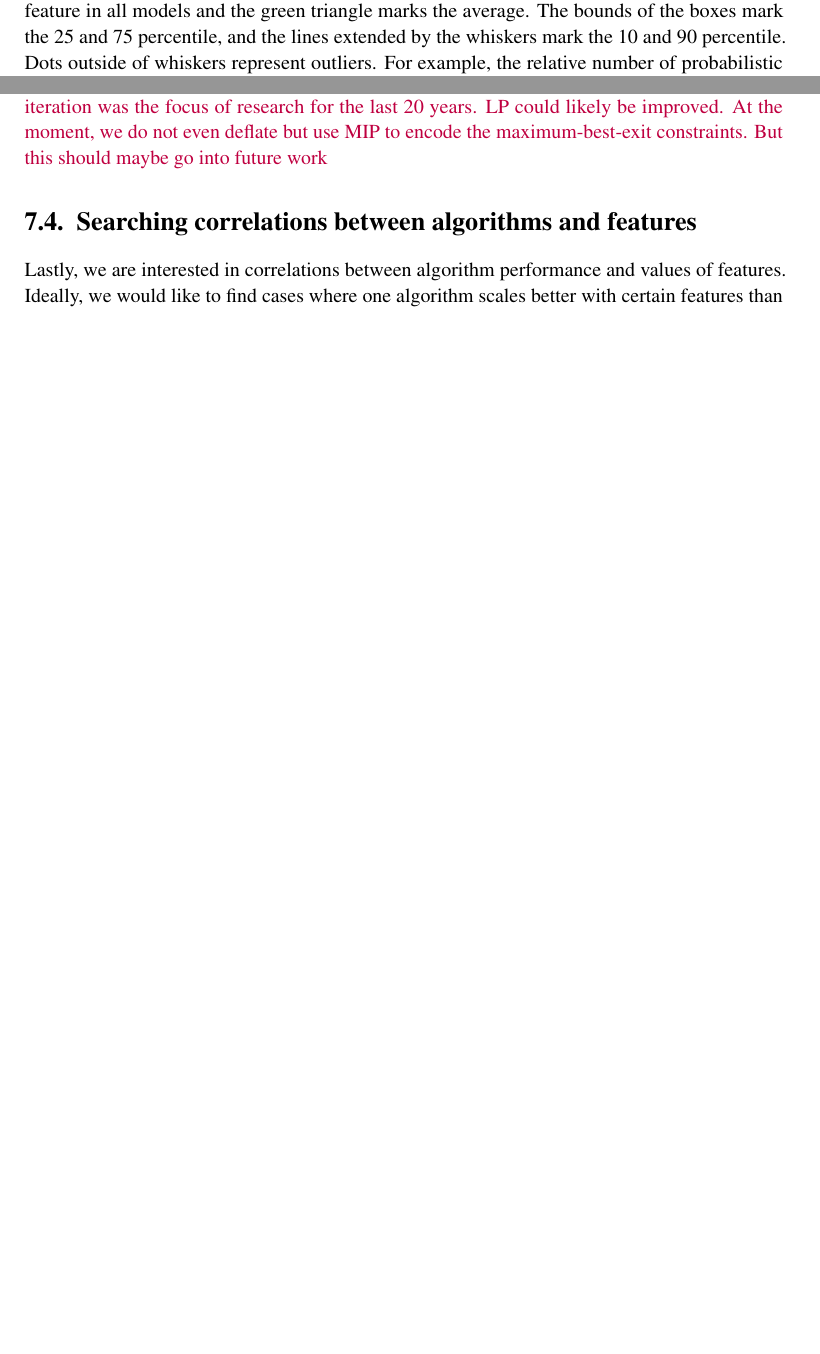
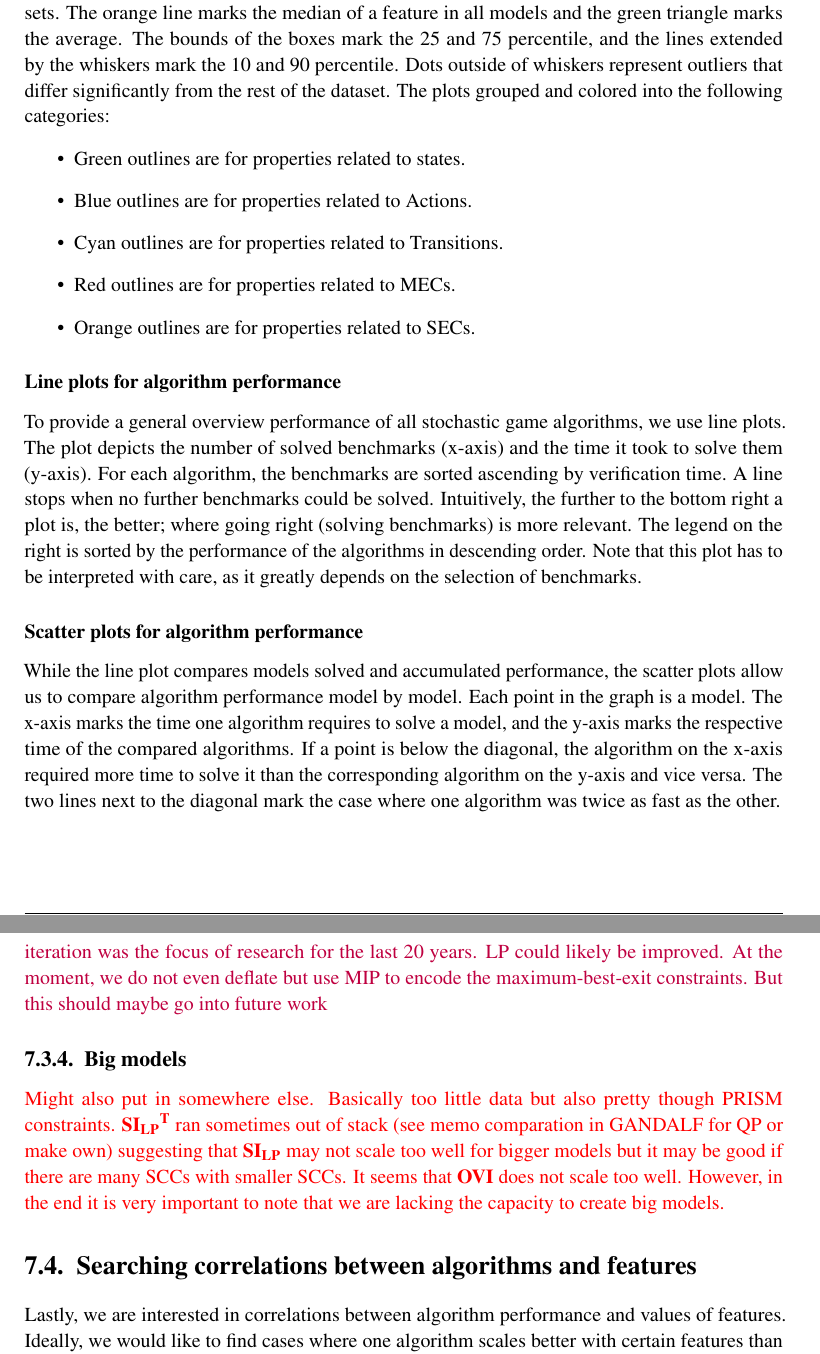
Before and after one commit to AlexanderSlivinskiy/master-thesis, a LaTeX thesis (main.tex, which reads 5_results/results.tex, format/sashasmacros.tex): two parts of pages 34 and 43 of 52 before the commit and two parts of pages 35 and 46 of 55 after it, joined at a grey line, cut so that both start at the same text, the shorter picture padded with empty space. Compiled offline with pdfLaTeX.

```diff
--- a/5_results/results.tex
+++ b/5_results/results.tex
@@ -25,0 +39,27 @@
+A box plot provides an overview of the spread and skewness of the model features of our model sets.
+The orange line marks the median of a feature in all models and the green triangle marks the
+average. The bounds of the boxes mark the 25 and 75 percentile, and the lines extended
+by the whiskers mark the 10 and 90 percentile. Dots outside of whiskers represent
+outliers that differ significantly from the rest of the dataset.
+The plots grouped and colored into the following categories:
+\begin{itemize}
+    \item Green outlines are for properties related to states.
+    \item Blue outlines are for properties related to Actions.
+    \item Cyan outlines are for properties related to Transitions.
+    \item Red outlines are for properties related to MECs.
+    \item Orange outlines are for properties related to SECs.
+\end{itemize}
+
+\subsubsection*{Line plots for algorithm performance} \label{plot:starplot}
+To provide a general overview performance of all stochastic game algorithms, we use line plots.
+The plot depicts the number of solved benchmarks (x-axis) and the time it took to solve them (y-axis).
+For each algorithm, the benchmarks are sorted ascending by verification time. A line stops when no further benchmarks could be solved.
+Intuitively, the further to the bottom right a plot is, the better; where going right (solving benchmarks) is more relevant.
+The legend on the right is sorted by the performance of the algorithms in descending order.
+Note that this plot has to be interpreted with care, as it greatly depends on the selection of benchmarks.
+
+\subsubsection*{Scatter plots for algorithm performance} \label{plot:performanceScatter}
+While the line plot compares models solved and accumulated performance, the scatter plots allow us to compare algorithm performance model by model.
+Each point in the graph is a model. The x-axis marks the time one algorithm requires to solve a model, and the y-axis marks the respective time of the compared algorithms.
+If a point is below the diagonal, the algorithm on the x-axis required more time to solve it than the corresponding algorithm on the y-axis and vice versa.
+The two lines next to the diagonal mark the case where one algorithm was twice as fast as the other.
@@ -46 +93,0 @@
-        outliers. For example, the relative number of probabilistic actions is between around
@@ -272,6 +315,12 @@
 \textcolor{purple}{And also value iteration was the focus of research for the last 20 years.
 LP could likely be improved. At the moment, we do not even deflate but use MIP to encode the maximum-best-exit constraints. But this should maybe go into future work}
 
+\subsection{Big models}
+\textcolor{red}{Might also put in somewhere else. Basically too little data but also pretty though PRISM constraints.
+$\TLPSI$ ran sometimes out of stack (see memo comparation in GANDALF for QP or make own) suggesting that $\LPSI$ may not scale too well
+for bigger models but it may be good if there are many SCCs with smaller SCCs.
+It seems that $\OVI$ does not scale too well. However, in the end it is very important to note that we are lacking the capacity to create
+big models.}
 
 \section{Searching correlations between algorithms and features}
 Lastly, we are interested in correlations between algorithm performance and values of features.
--- a/format/sashasmacros.tex
+++ b/format/sashasmacros.tex
@@ -76,7 +76,7 @@
 \newcommand{\OVI}{\mathbf{OVI}}
 \newcommand{\BVI}{\mathbf{BVI}}
 \newcommand{\WP}{\mathbf{WP}}
-\newcommand{\TOPAlg}{\mathbf{TOP}}
+\newcommand{\TOPAlg}{\mathbf{PT}}
 
 
 %Operators
```
Also changed, not shown: implemented_algos/implemented_algos.tex (+1 -1 lines), main.tex (+1 -0 lines), figures/RandomRandom_FeatureDistribution.jpg (added), figures/RandomRandom_FeatureDistribution.png (deleted), figures/Real_FeatureDistribution.jpg (added), main.pdf, 5_results/results.tex (67 more changed lines), 11 other files.
